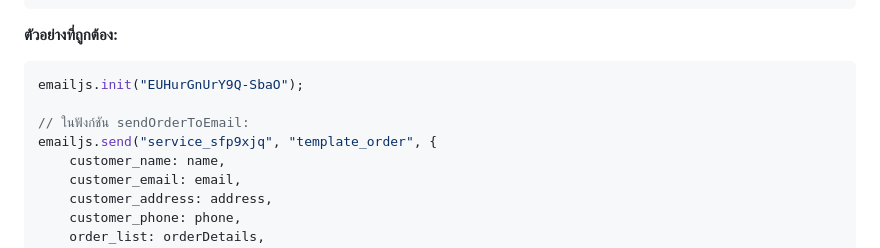
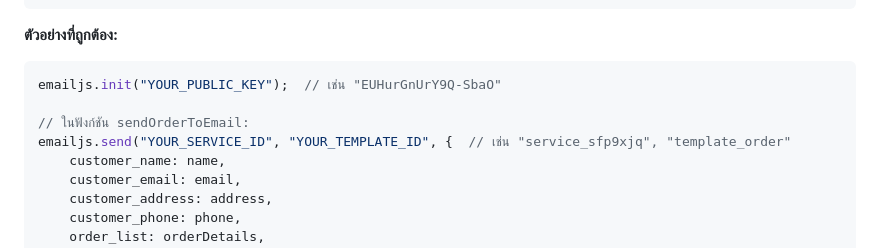
Before and after one commit to BKBK178988/Baraya_Perfume, a Markdown page: EMAIL_SETUP_GUIDE.md, the part around the change. Rendered like a GitHub page.

Commit message:
Fix security issue: Replace real EmailJS credentials with placeholders
Co-authored-by: BKBK178988 <197097292+BKBK178988@users.noreply.github.com>

````diff
--- a/EMAIL_SETUP_GUIDE.md
+++ b/EMAIL_SETUP_GUIDE.md
@@ -211,10 +211,10 @@ emailjs.send("YOUR_SERVICE_ID", "YOUR_TEMPLATE_ID", {
 **ตัวอย่างที่ถูกต้อง:**
 
 ```javascript
-emailjs.init("EUHurGnUrY9Q-SbaO");
+emailjs.init("YOUR_PUBLIC_KEY");  // เช่น "EUHurGnUrY9Q-SbaO"
 
 // ในฟังก์ชัน sendOrderToEmail:
-emailjs.send("service_sfp9xjq", "template_order", {
+emailjs.send("YOUR_SERVICE_ID", "YOUR_TEMPLATE_ID", {  // เช่น "service_sfp9xjq", "template_order"
     customer_name: name,
     customer_email: email,
     customer_address: address,
````
